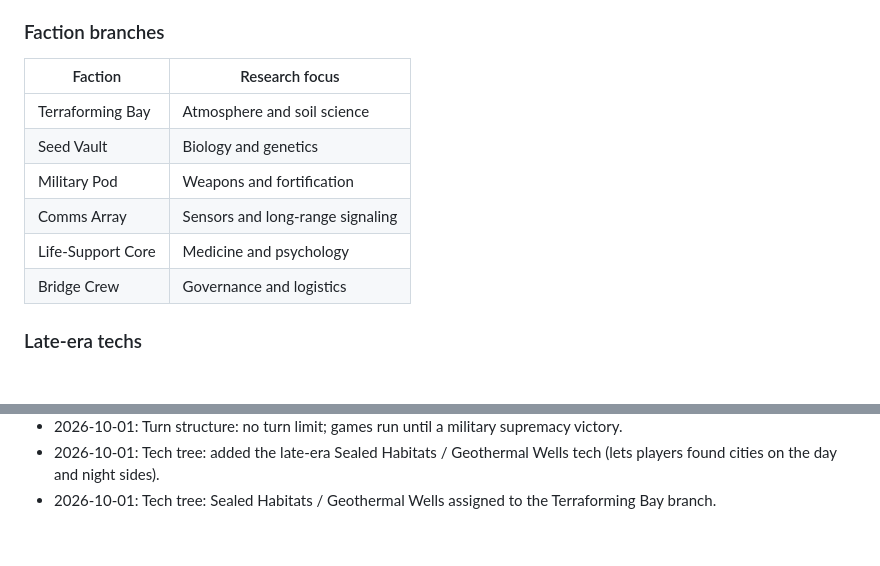
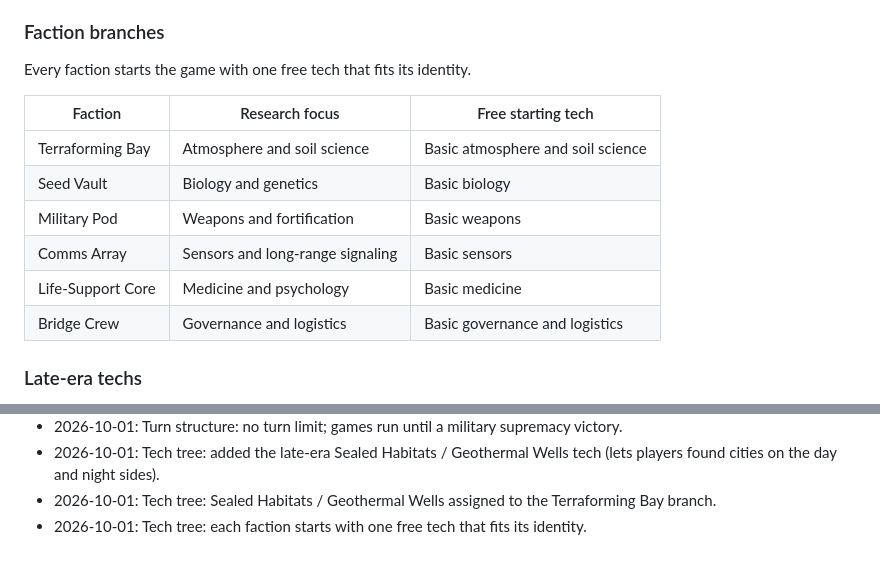
Before and after one commit to jasonvgriffin/proxima, a Markdown page: PROXIMA.md, 2 parts joined by grey strips. Rendered like a GitHub page; blank space fills up the shorter version.

Commit message:
PROXIMA.md: free starting techs

```diff
--- a/PROXIMA.md
+++ b/PROXIMA.md
@@ -200,14 +200,16 @@ The tech tree grows out of the crash story.
 - Learning what is edible on Proxima
 
 ### Faction branches
-| Faction | Research focus |
-|---------|----------------|
-| Terraforming Bay | Atmosphere and soil science |
-| Seed Vault | Biology and genetics |
-| Military Pod | Weapons and fortification |
-| Comms Array | Sensors and long-range signaling |
-| Life-Support Core | Medicine and psychology |
-| Bridge Crew | Governance and logistics |
+Every faction starts the game with one free tech that fits its identity.
+
+| Faction | Research focus | Free starting tech |
+|---------|----------------|--------------------|
+| Terraforming Bay | Atmosphere and soil science | Basic atmosphere and soil science |
+| Seed Vault | Biology and genetics | Basic biology |
+| Military Pod | Weapons and fortification | Basic weapons |
+| Comms Array | Sensors and long-range signaling | Basic sensors |
+| Life-Support Core | Medicine and psychology | Basic medicine |
+| Bridge Crew | Governance and logistics | Basic governance and logistics |
 
 ### Late-era techs
 - **Sealed Habitats / Geothermal Wells** (one tech, final name to be picked)
@@ -310,3 +312,4 @@ The work is split by folder so several chats or agents can work at the same time
 - 2026-10-01: Turn structure: no turn limit; games run until a military supremacy victory.
 - 2026-10-01: Tech tree: added the late-era Sealed Habitats / Geothermal Wells tech (lets players found cities on the day and night sides).
 - 2026-10-01: Tech tree: Sealed Habitats / Geothermal Wells assigned to the Terraforming Bay branch.
+- 2026-10-01: Tech tree: each faction starts with one free tech that fits its identity.
```
